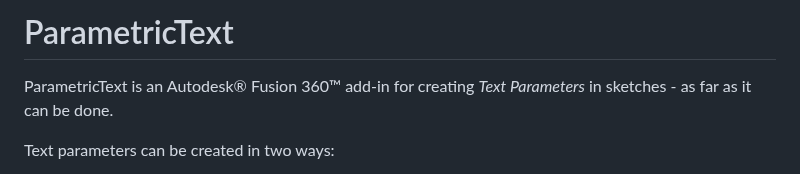
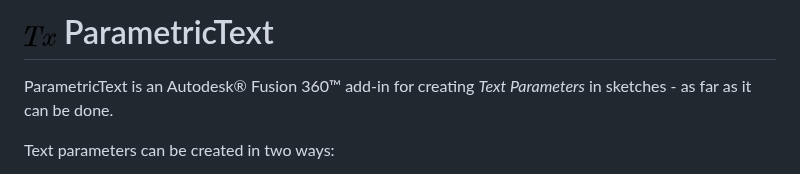
Before and after one commit to thomasa88/ParametricText, a Markdown page: README.md, the part around the change. GitHub-like rendering; pictures changed too: resources/logo/32x32.png (added).

Commit message:
Logo and app store files

```diff
--- a/README.md
+++ b/README.md
@@ -1,4 +1,4 @@
-# ParametricText
+# ![](resources/logo/32x32.png) ParametricText
 
 ParametricText is an Autodesk® Fusion 360™ add-in for creating *Text Parameters* in sketches - as far as it can be done.
 
```
Also changed, not shown: app_store/privacy_policy.md (added, +5 -0 lines), app_store/store_logo.png (added), resources/logo/16x16.png (added), 1 other file.
